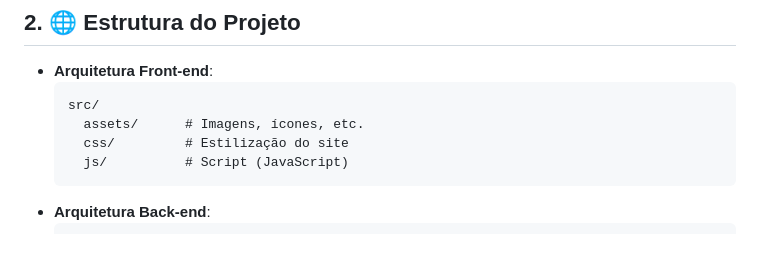
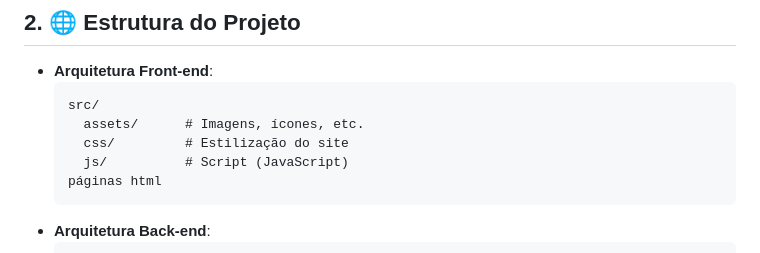
Before and after one commit to ifpi-picos/projeto-integrador-meusoninhoapp, a Markdown page: README.md, the part around the change. GitHub-like rendering.

````diff
--- a/README.md
+++ b/README.md
@@ -16,6 +16,7 @@
     assets/      # Imagens, ícones, etc.
     css/         # Estilização do site
     js/          # Script (JavaScript)
+  páginas html
   ```
 - **Arquitetura Back-end**:
   ```
````
